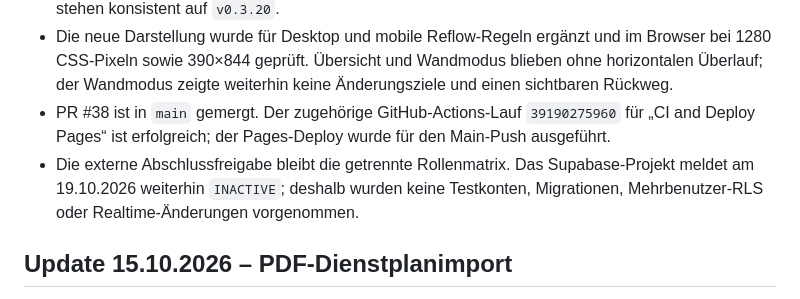
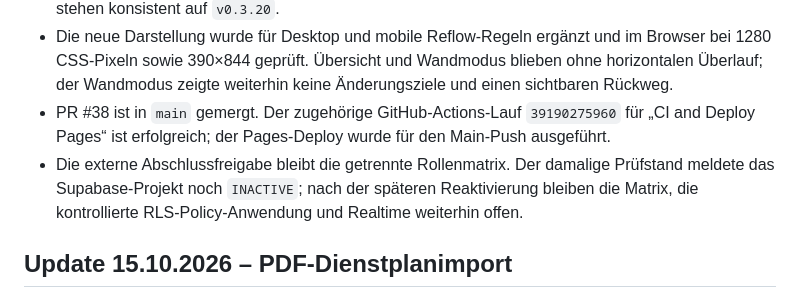
Before and after one commit to bndkxbqf2g-stack/FamSchicht, a Markdown page: docs/PROJECT_STATUS.md, the part around the change. GitHub-like rendering.

Commit message:
fix: keep the RLS diff and live status accurate

```diff
--- a/docs/PROJECT_STATUS.md
+++ b/docs/PROJECT_STATUS.md
@@ -19,7 +19,7 @@
 - Paketversion, Modul-Cache-Bust, sichtbare Versionsanzeige und Service-Worker-Shell-Cache stehen konsistent auf `v0.3.20`.
 - Die neue Darstellung wurde für Desktop und mobile Reflow-Regeln ergänzt und im Browser bei 1280 CSS-Pixeln sowie 390×844 geprüft. Übersicht und Wandmodus blieben ohne horizontalen Überlauf; der Wandmodus zeigte weiterhin keine Änderungsziele und einen sichtbaren Rückweg.
 - PR #38 ist in `main` gemergt. Der zugehörige GitHub-Actions-Lauf `39190275960` für „CI and Deploy Pages“ ist erfolgreich; der Pages-Deploy wurde für den Main-Push ausgeführt.
-- Die externe Abschlussfreigabe bleibt die getrennte Rollenmatrix. Das Supabase-Projekt meldet am 19.10.2026 weiterhin `INACTIVE`; deshalb wurden keine Testkonten, Migrationen, Mehrbenutzer-RLS oder Realtime-Änderungen vorgenommen.
+- Die externe Abschlussfreigabe bleibt die getrennte Rollenmatrix. Der damalige Prüfstand meldete das Supabase-Projekt noch `INACTIVE`; nach der späteren Reaktivierung bleiben die Matrix, die kontrollierte RLS-Policy-Anwendung und Realtime weiterhin offen.
 
 ## Update 15.10.2026 – PDF-Dienstplanimport
 - Der Dienstplan-Upload akzeptiert jetzt bis zu vier JPEG-/PNG-Fotos oder PDFs mit zusammen maximal 35 MB. Die Vorschau und manuelle Bestätigung bleiben unverändert verpflichtend.
```
